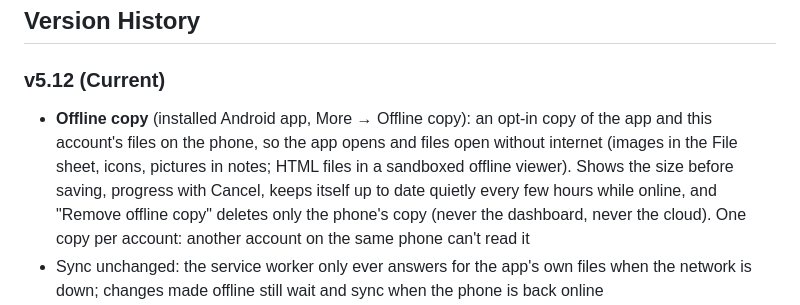
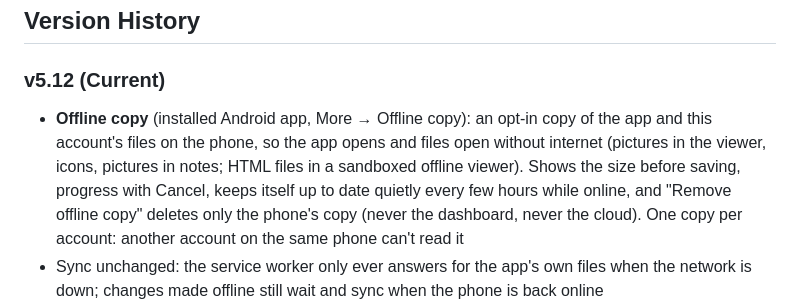
Before and after one commit to VladLevitsky/dashboard, a Markdown page: CLAUDE.md, the part around one of its changes. Rendered like a GitHub page.

Commit message:
CLAUDE.md: the offline copy shows pictures in main's image viewer
Co-Authored-By: Claude Opus 5.5 <noreply@anthropic.com>

```diff
--- a/CLAUDE.md
+++ b/CLAUDE.md
@@ -804,7 +804,7 @@ On phones the modals holding these editors (and the note viewer) are the mobile
 ## Version History
 
 ### v5.12 (Current)
-- **Offline copy** (installed Android app, More → Offline copy): an opt-in copy of the app and this account's files on the phone, so the app opens and files open without internet (images in the File sheet, icons, pictures in notes; HTML files in a sandboxed offline viewer). Shows the size before saving, progress with Cancel, keeps itself up to date quietly every few hours while online, and "Remove offline copy" deletes only the phone's copy (never the dashboard, never the cloud). One copy per account: another account on the same phone can't read it
+- **Offline copy** (installed Android app, More → Offline copy): an opt-in copy of the app and this account's files on the phone, so the app opens and files open without internet (pictures in the viewer, icons, pictures in notes; HTML files in a sandboxed offline viewer). Shows the size before saving, progress with Cancel, keeps itself up to date quietly every few hours while online, and "Remove offline copy" deletes only the phone's copy (never the dashboard, never the cloud). One copy per account: another account on the same phone can't read it
 - Sync unchanged: the service worker only ever answers for the app's own files when the network is down; changes made offline still wait and sync when the phone is back online
 - A service worker (`sw.js`) exists only on phones where the user saved a copy; two kill switches (`sw.js` `KILL`, `offline-copy.js` `OFFLINE_COPY_ENABLED`)
 - `MOBILE_BUILD` 2026-10-mobile-9 (merged with v5.11, which shipped as -8)
```
Also changed, not shown: other parts of CLAUDE.md (+1 -1 lines).
